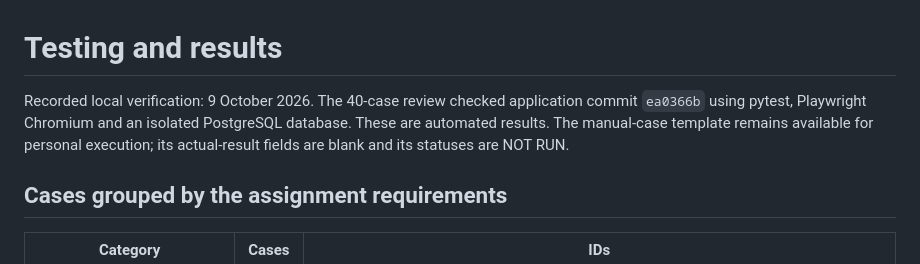
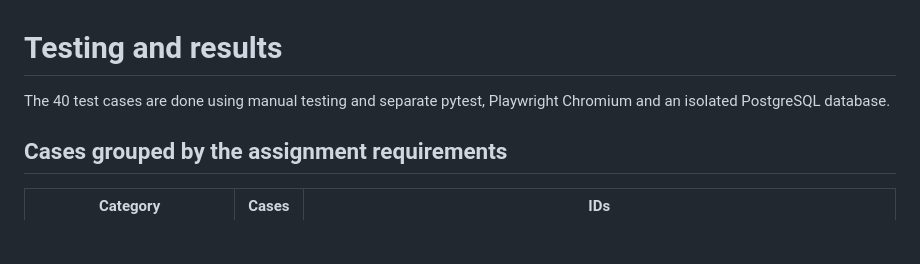
Before and after one commit to samarthya-06/project-resource-management, a Markdown page: docs/testing.md, the part around the change. Rendered like a GitHub page; blank space fills up the shorter version.

Commit message:
Revise testing documentation for clarity

```diff
--- a/docs/testing.md
+++ b/docs/testing.md
@@ -1,9 +1,6 @@
 # Testing and results
 
-Recorded local verification: 9 October 2026. The 40-case review checked application
-commit `ea0366b` using pytest, Playwright Chromium and an isolated PostgreSQL database.
-These are automated results. The manual-case template remains available for personal
-execution; its actual-result fields are blank and its statuses are NOT RUN.
+The 40 test cases are done using manual testing and separate pytest, Playwright Chromium and an isolated PostgreSQL database.
 
 ## Cases grouped by the assignment requirements
 
```
